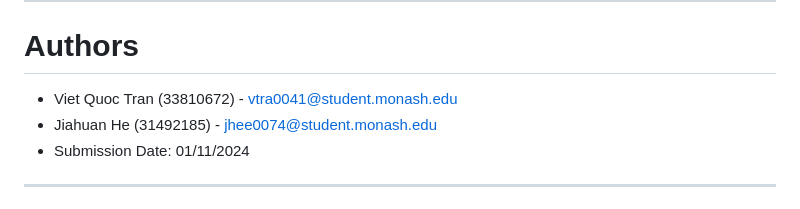
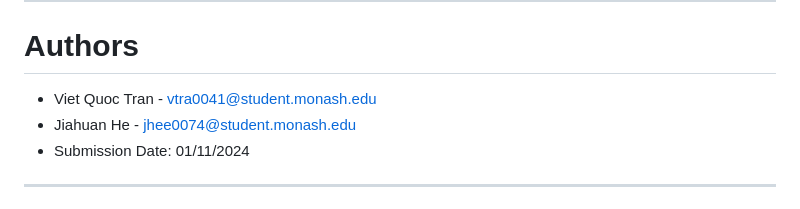
Before and after one commit to Vincenzoos/contractor-connect-app, a Markdown page: README.md, the part around the change. Drawn GitHub-style.

Commit message:
README: Remove author ID

```diff
--- a/README.md
+++ b/README.md
@@ -4,8 +4,8 @@ A web application that enables organizations to outsource contractors for their
 ---
 
 # Authors
-- Viet Quoc Tran (33810672) - vtra0041@student.monash.edu
-- Jiahuan He (31492185) - jhee0074@student.monash.edu
+- Viet Quoc Tran - vtra0041@student.monash.edu
+- Jiahuan He - jhee0074@student.monash.edu
 - Submission Date: 01/11/2024
 ---
 
```
